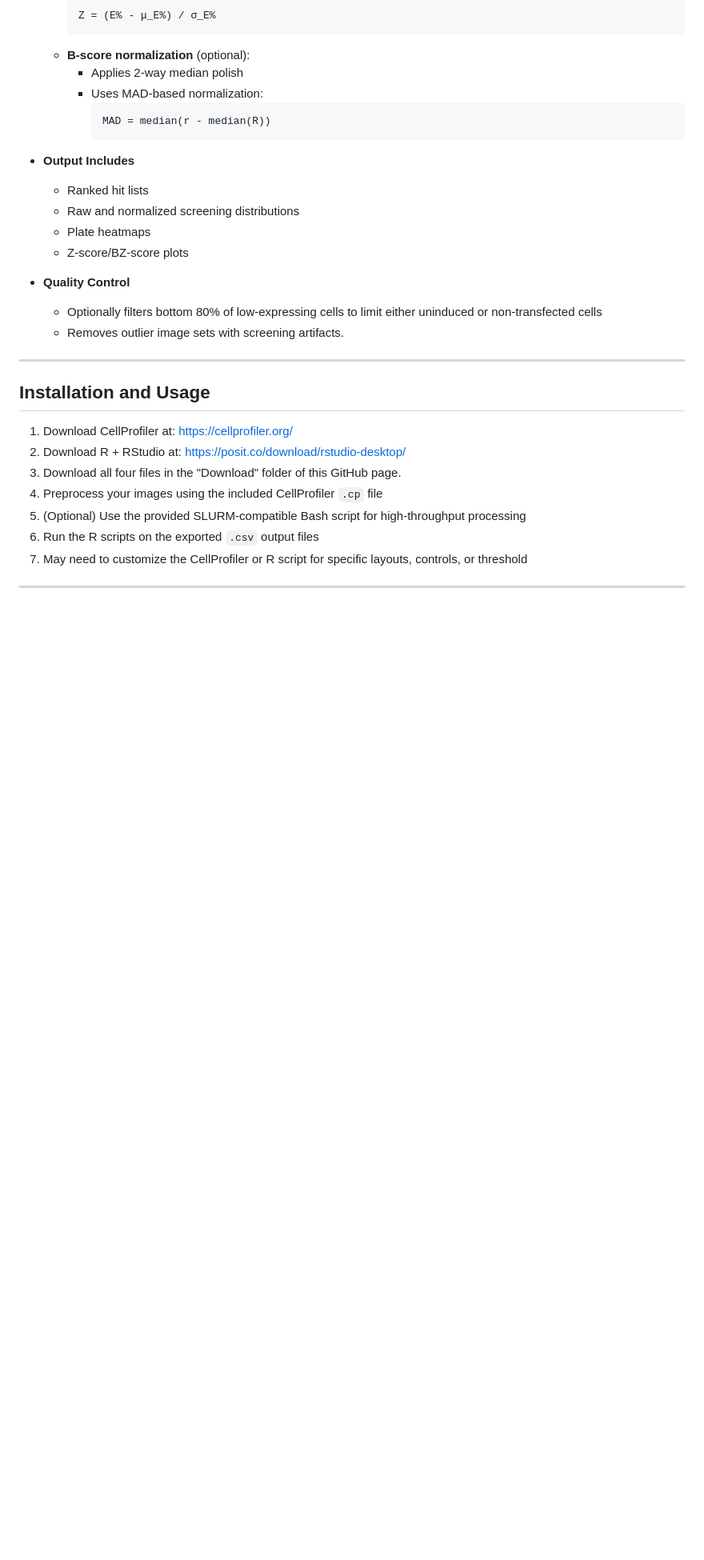
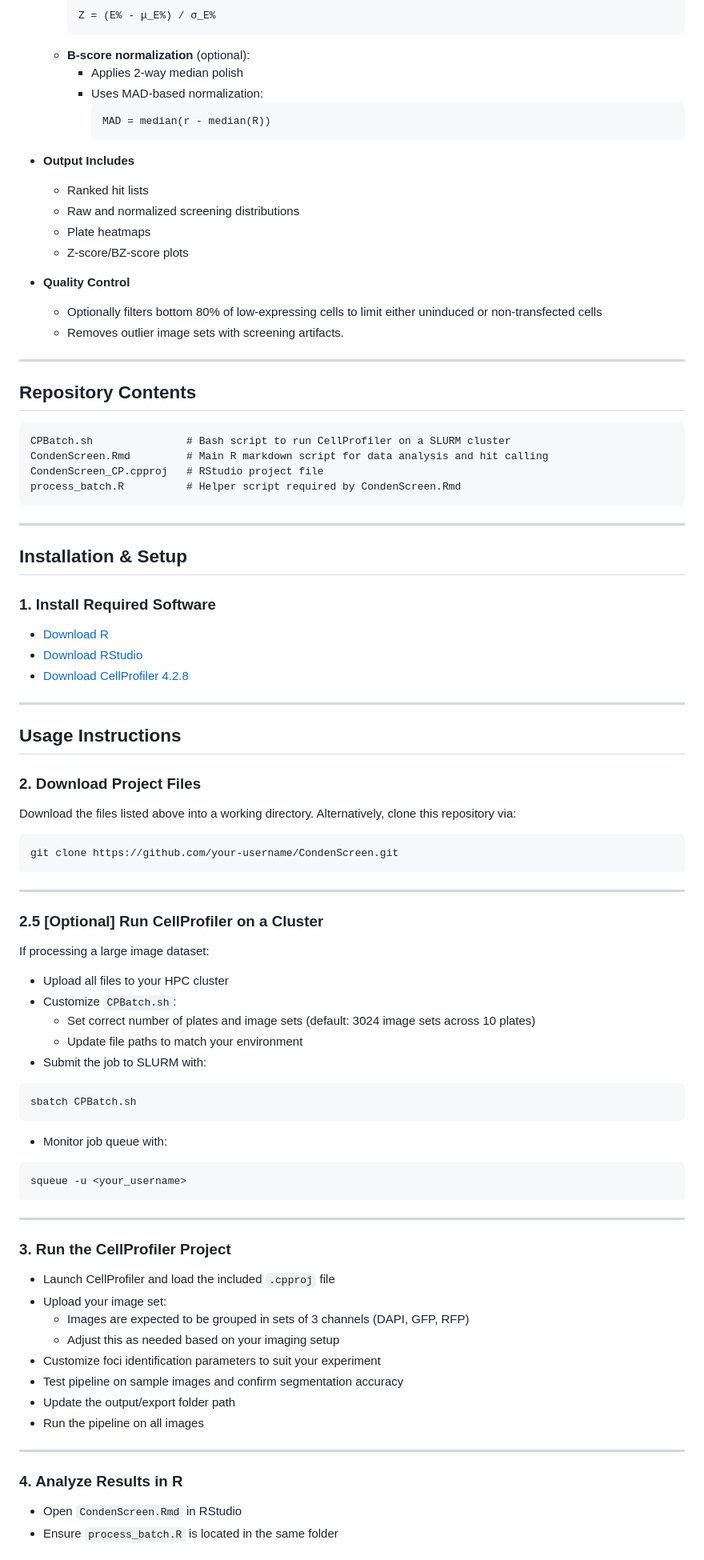
Before and after one commit to dylanpoch/Condenscreen, a Markdown page: README.md, the part around the change printed below. Shown: that part at 80% size. Rendered like a GitHub page; blank space fills up the shorter version.

````diff
--- a/README.md
+++ b/README.md
@@ -97,15 +97,76 @@ The **CondenScreen** R pipeline includes:
 
 
 ---
+## Repository Contents
 
-## Installation and Usage
-
-1. Download CellProfiler at: https://cellprofiler.org/
-2. Download R + RStudio at: https://posit.co/download/rstudio-desktop/
-3. Download all four files in the "Download" folder of this GitHub page.
-4. Preprocess your images using the included CellProfiler `.cp` file
-5. (Optional) Use the provided SLURM-compatible Bash script for high-throughput processing
-6. Run the R scripts on the exported `.csv` output files
-7. May need to customize the CellProfiler or R script for specific layouts, controls, or threshold
+```
+CPBatch.sh               # Bash script to run CellProfiler on a SLURM cluster
+CondenScreen.Rmd         # Main R markdown script for data analysis and hit calling
+CondenScreen_CP.cpproj   # RStudio project file
+process_batch.R          # Helper script required by CondenScreen.Rmd
+```
 
 ---
+
+## Installation & Setup
+
+### 1. Install Required Software
+
+- [Download R](https://cran.r-project.org/)
+- [Download RStudio](https://posit.co/download/rstudio-desktop/)
+- [Download CellProfiler 4.2.8](https://cellprofiler.org/)
+
+---
+
+## Usage Instructions
+
+### 2. Download Project Files
+
+Download the files listed above into a working directory. Alternatively, clone this repository via:
+
+```bash
+git clone https://github.com/your-username/CondenScreen.git
+```
+
+---
+
+### 2.5 [Optional] Run CellProfiler on a Cluster
+
+If processing a large image dataset:
+
+- Upload all files to your HPC cluster
+- Customize `CPBatch.sh`:
+  - Set correct number of plates and image sets (default: 3024 image sets across 10 plates)
+  - Update file paths to match your environment
+- Submit the job to SLURM with:
+
+```bash
+sbatch CPBatch.sh
+```
+
+- Monitor job queue with:
+
+```bash
+squeue -u <your_username>
+```
+
+---
+
+### 3. Run the CellProfiler Project
+
+- Launch CellProfiler and load the included `.cpproj` file
+- Upload your image set:
+  - Images are expected to be grouped in sets of 3 channels (DAPI, GFP, RFP)
+  - Adjust this as needed based on your imaging setup
+- Customize foci identification parameters to suit your experiment
+- Test pipeline on sample images and confirm segmentation accuracy
+- Update the output/export folder path
+- Run the pipeline on all images
+
+---
+
+### 4. Analyze Results in R
+
+- Open `CondenScreen.Rmd` in RStudio
+- Ensure `process_batch.R` is located in the same folder
+
````
Also changed, not shown: other parts of README.md (+35 -0 lines).
